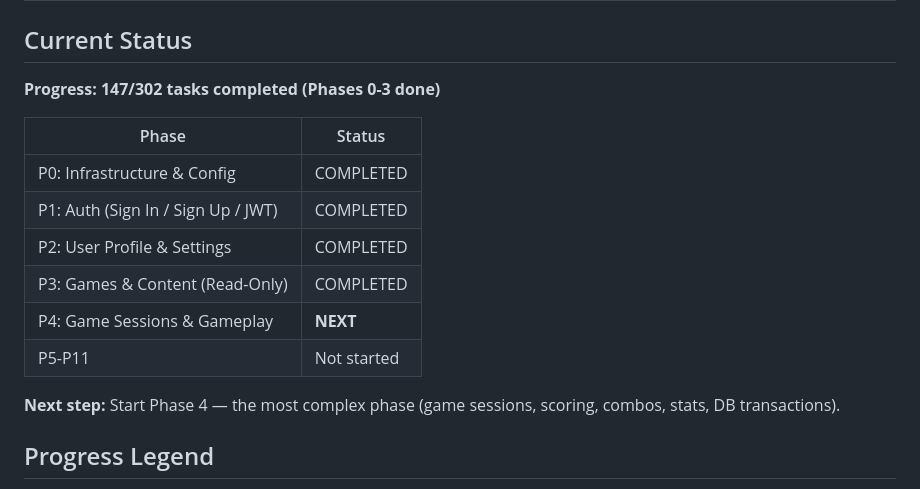
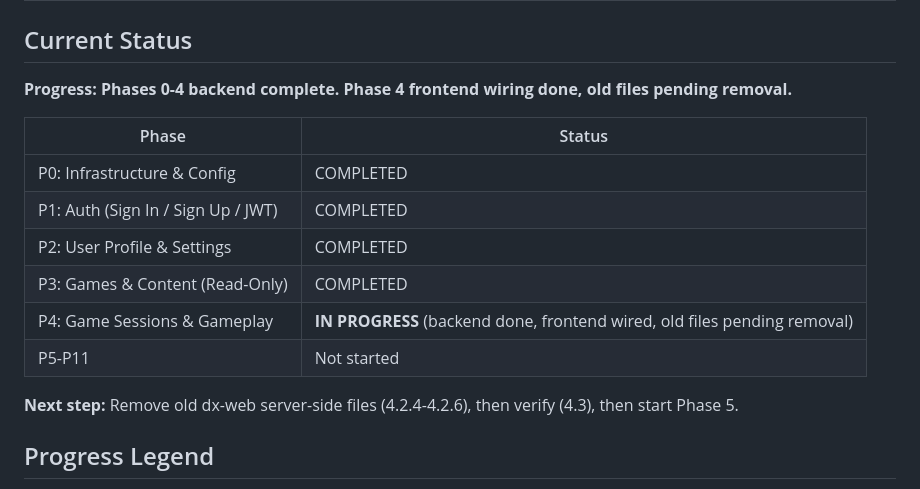
Before and after one commit to rainsonma/dx-source, a Markdown page: docs/migration-plan.md, the part around one of its changes. Drawn GitHub-style.

Commit message:
docs: update Phase 4 progress — backend complete, tests passing

```diff
--- a/docs/migration-plan.md
+++ b/docs/migration-plan.md
@@ -19,7 +19,7 @@
 
 ## Current Status
 
-**Progress: 147/302 tasks completed (Phases 0-3 done)**
+**Progress: Phases 0-4 backend complete. Phase 4 frontend wiring done, old files pending removal.**
 
 | Phase | Status |
 |-------|--------|
@@ -27,10 +27,10 @@
 | P1: Auth (Sign In / Sign Up / JWT) | COMPLETED |
 | P2: User Profile & Settings | COMPLETED |
 | P3: Games & Content (Read-Only) | COMPLETED |
-| P4: Game Sessions & Gameplay | **NEXT** |
+| P4: Game Sessions & Gameplay | **IN PROGRESS** (backend done, frontend wired, old files pending removal) |
 | P5-P11 | Not started |
 
-**Next step:** Start Phase 4 — the most complex phase (game sessions, scoring, combos, stats, DB transactions).
+**Next step:** Remove old dx-web server-side files (4.2.4-4.2.6), then verify (4.3), then start Phase 5.
 
 ## Progress Legend
 
```
Also changed, not shown: other parts of docs/migration-plan.md (+1 -1 lines).
